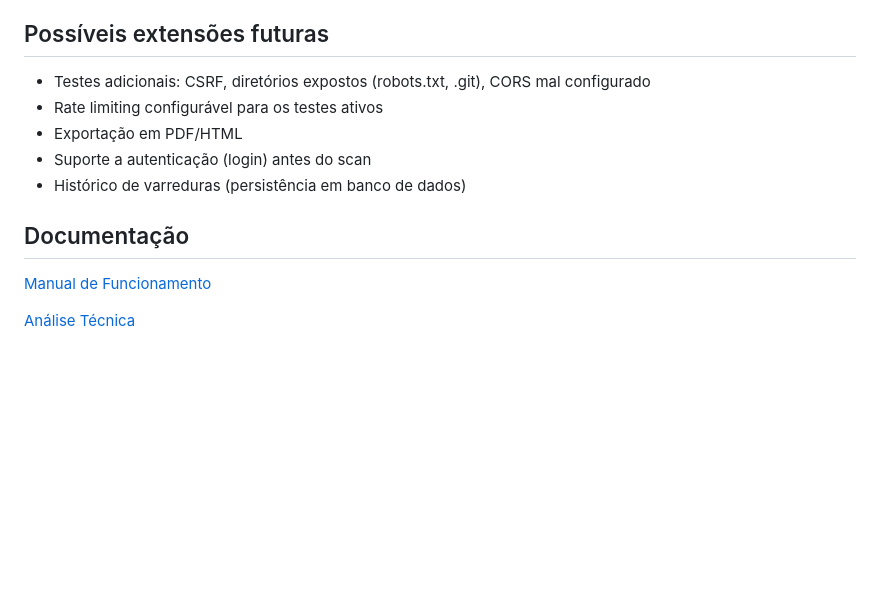
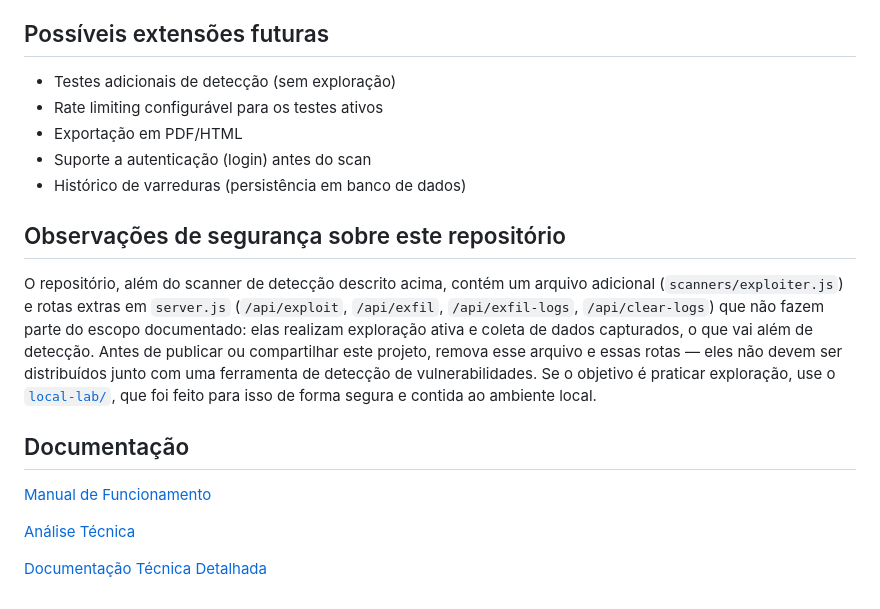
Before and after one commit to joaosoares30/VulnScanner, a Markdown page: README.md, the part around one of its changes. Rendered like a GitHub page; blank space fills up the shorter version.

```diff
--- a/README.md
+++ b/README.md
@@ -77,13 +95,28 @@ resultado em JSON para a interface renderizar.
 
 ## Possíveis extensões futuras
-- Testes adicionais: CSRF, diretórios expostos (robots.txt, .git), CORS mal configurado
+
+- Testes adicionais de detecção (sem exploração)
 - Rate limiting configurável para os testes ativos
 - Exportação em PDF/HTML
 - Suporte a autenticação (login) antes do scan
 - Histórico de varreduras (persistência em banco de dados)
+
+## Observações de segurança sobre este repositório
+
+O repositório, além do scanner de detecção descrito acima, contém um arquivo
+adicional (`scanners/exploiter.js`) e rotas extras em `server.js`
+(`/api/exploit`, `/api/exfil`, `/api/exfil-logs`, `/api/clear-logs`) que não
+fazem parte do escopo documentado: elas realizam exploração ativa e coleta de
+dados capturados, o que vai além de detecção. Antes de publicar ou
+compartilhar este projeto, remova esse arquivo e essas rotas — eles não devem
+ser distribuídos junto com uma ferramenta de detecção de vulnerabilidades. Se
+o objetivo é praticar exploração, use o [`local-lab/`](#praticar-exploração-ambiente-próprio),
+que foi feito para isso de forma segura e contida ao ambiente local.
 
 ## Documentação
 
 [Manual de Funcionamento](Documentação/Analise-VulnScanner.pdf)
 
 [Análise Técnica](Documentação/Manual_vulnScanner.pdf)
+
+[Documentação Técnica Detalhada](DOCUMENTACAO-TECNICA.md)
```
Also changed, not shown: other parts of README.md (+48 -30 lines).
